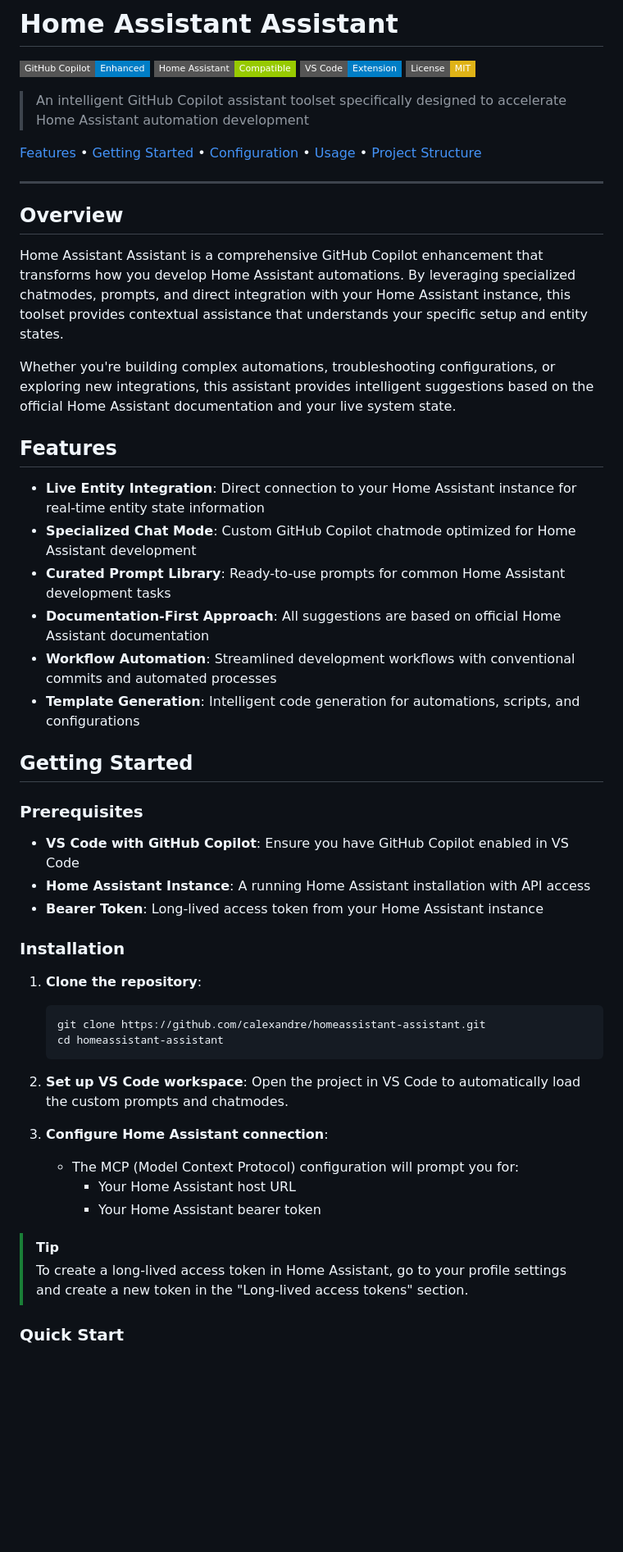
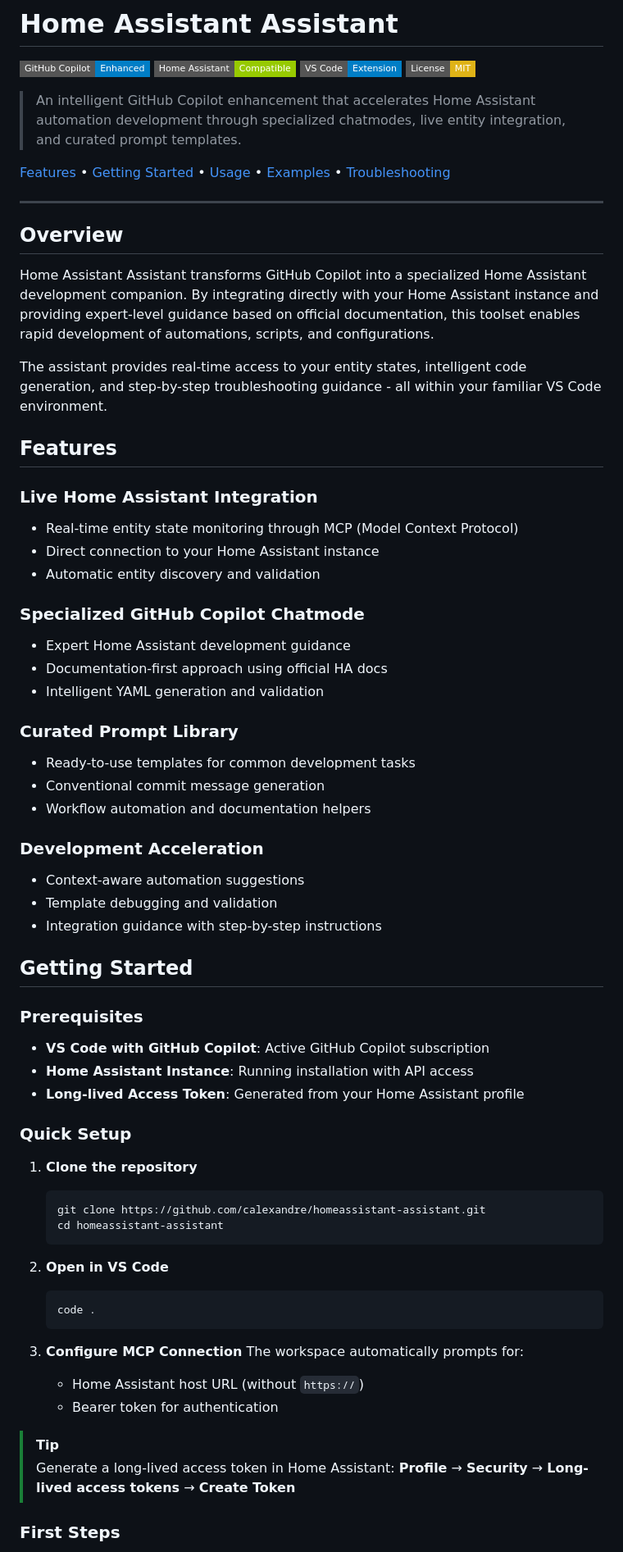
Before and after one commit to calexandre/homeassistant-assistant, a Markdown page: README.md, the part around one of its changes. Shown at 82% size. Rendered like a GitHub page; badges without logos; blank space fills up the shorter version.

````diff
--- a/README.md
+++ b/README.md
@@ -5,53 +5,74 @@
 [![VS Code](https://img.shields.io/badge/VS_Code-Extension-blue?style=flat-square&logo=visualstudiocode)](https://code.visualstudio.com/)
 [![License](https://img.shields.io/badge/License-MIT-yellow?style=flat-square)](LICENSE)
 
-> An intelligent GitHub Copilot assistant toolset specifically designed to accelerate Home Assistant automation development
+> An intelligent GitHub Copilot enhancement that accelerates Home Assistant automation development through specialized chatmodes, live entity integration, and curated prompt templates.
 
-[Features](#features) • [Getting Started](#getting-started) • [Configuration](#configuration) • [Usage](#usage) • [Project Structure](#project-structure)
+[Features](#features) • [Getting Started](#getting-started) • [Usage](#usage) • [Examples](#examples) • [Troubleshooting](#troubleshooting)
 
 ---
 
 ## Overview
 
-Home Assistant Assistant is a comprehensive GitHub Copilot enhancement that transforms how you develop Home Assistant automations. By leveraging specialized chatmodes, prompts, and direct integration with your Home Assistant instance, this toolset provides contextual assistance that understands your specific setup and entity states.
+Home Assistant Assistant transforms GitHub Copilot into a specialized Home Assistant development companion. By integrating directly with your Home Assistant instance and providing expert-level guidance based on official documentation, this toolset enables rapid development of automations, scripts, and configurations.
 
-Whether you're building complex automations, troubleshooting configurations, or exploring new integrations, this assistant provides intelligent suggestions based on the official Home Assistant documentation and your live system state.
+The assistant provides real-time access to your entity states, intelligent code generation, and step-by-step troubleshooting guidance - all within your familiar VS Code environment.
 
 ## Features
 
-- **Live Entity Integration**: Direct connection to your Home Assistant instance for real-time entity state information
-- **Specialized Chat Mode**: Custom GitHub Copilot chatmode optimized for Home Assistant development
-- **Curated Prompt Library**: Ready-to-use prompts for common Home Assistant development tasks
-- **Documentation-First Approach**: All suggestions are based on official Home Assistant documentation
-- **Workflow Automation**: Streamlined development workflows with conventional commits and automated processes
-- **Template Generation**: Intelligent code generation for automations, scripts, and configurations
+### Live Home Assistant Integration
+
+- Real-time entity state monitoring through MCP (Model Context Protocol)
+- Direct connection to your Home Assistant instance
+- Automatic entity discovery and validation
+
+### Specialized GitHub Copilot Chatmode
+
+- Expert Home Assistant development guidance
+- Documentation-first approach using official HA docs
+- Intelligent YAML generation and validation
+
+### Curated Prompt Library
+
+- Ready-to-use templates for common development tasks
+- Conventional commit message generation
+- Workflow automation and documentation helpers
+
+### Development Acceleration
+
+- Context-aware automation suggestions
+- Template debugging and validation
+- Integration guidance with step-by-step instructions
 
 ## Getting Started
 
 ### Prerequisites
 
-- **VS Code with GitHub Copilot**: Ensure you have GitHub Copilot enabled in VS Code
-- **Home Assistant Instance**: A running Home Assistant installation with API access
-- **Bearer Token**: Long-lived access token from your Home Assistant instance
+- **VS Code with GitHub Copilot**: Active GitHub Copilot subscription
+- **Home Assistant Instance**: Running installation with API access
+- **Long-lived Access Token**: Generated from your Home Assistant profile
 
-### Installation
+### Quick Setup
 
-1. **Clone the repository**:
+1. **Clone the repository**
 
    ```bash
    git clone https://github.com/calexandre/homeassistant-assistant.git
    cd homeassistant-assistant
    ```
 
-2. **Set up VS Code workspace**: Open the project in VS Code to automatically load the custom prompts and chatmodes.
+2. **Open in VS Code**
 
-3. **Configure Home Assistant connection**:
-   - The MCP (Model Context Protocol) configuration will prompt you for:
-     - Your Home Assistant host URL
-     - Your Home Assistant bearer token
+   ```bash
+   code .
+   ```
+
+3. **Configure MCP Connection**
+   The workspace automatically prompts for:
+   - Home Assistant host URL (without `https://`)
+   - Bearer token for authentication
 
 > [!TIP]
-> To create a long-lived access token in Home Assistant, go to your profile settings and create a new token in the "Long-lived access tokens" section.
+> Generate a long-lived access token in Home Assistant: **Profile** → **Security** → **Long-lived access tokens** → **Create Token**
 
-### Quick Start
+### First Steps
 
````
Also changed, not shown: other parts of README.md (+110 -93 lines).
